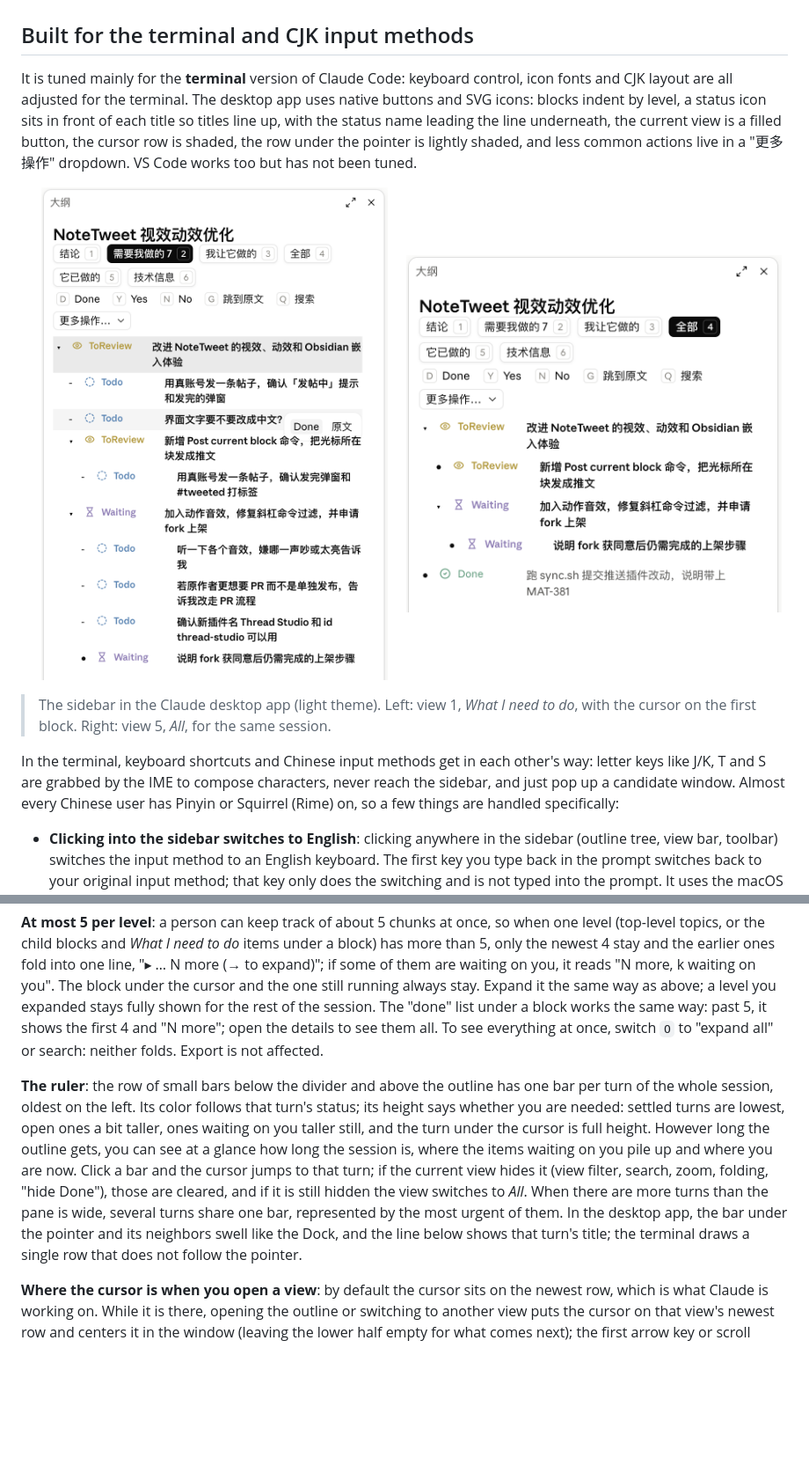
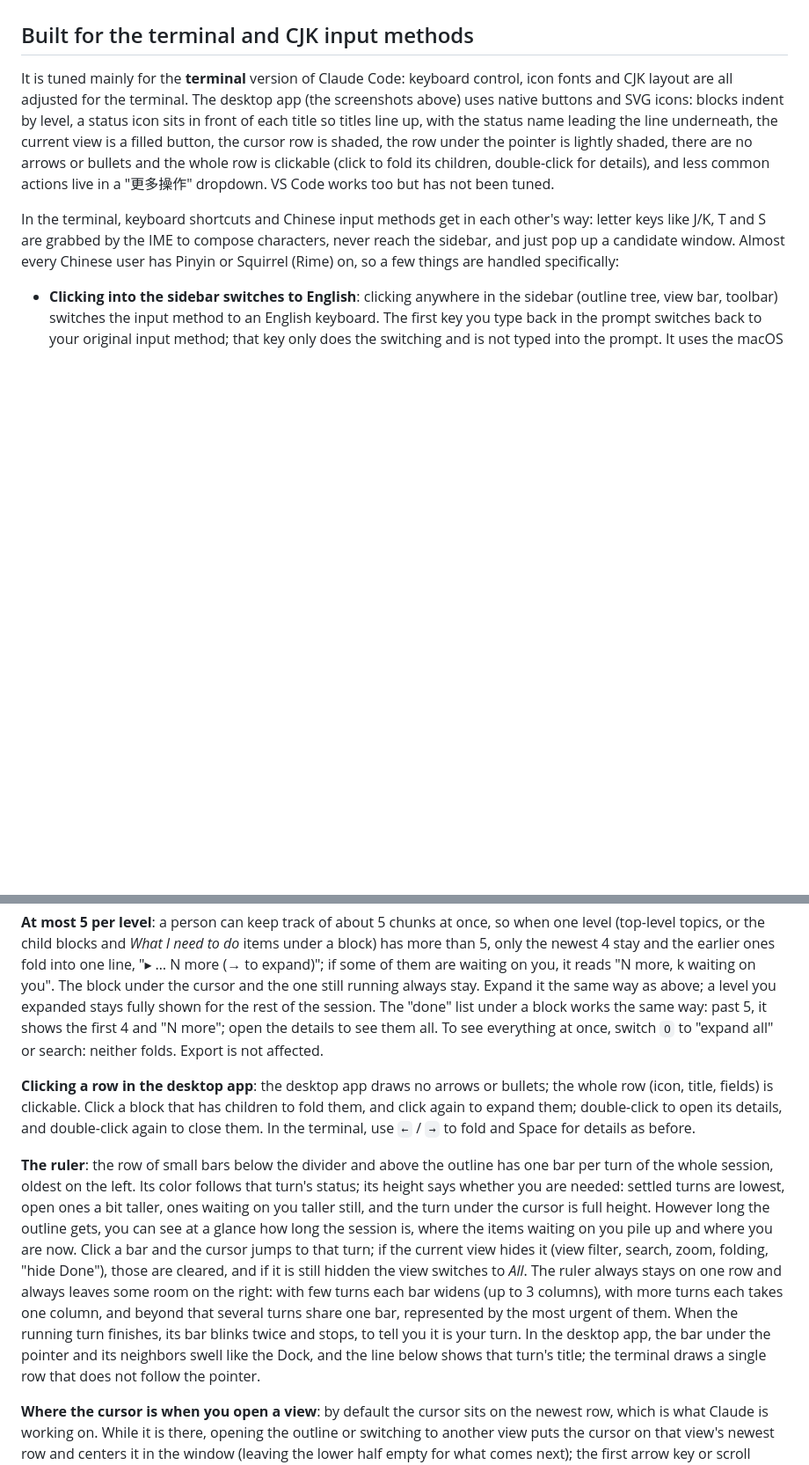
Before and after one commit to MatsuriMW/outline-sidebar, a Markdown page: README.md, 2 parts joined by grey strips. Shown at 88% size. GitHub-like rendering; pictures changed too: docs/desktop-all.png (deleted), docs/desktop-me.png (deleted); blank space fills up the shorter version.

```diff
--- a/README.md
+++ b/README.md
@@ -93,14 +93,7 @@ What it does not do: it does not constrain the agent. Guardrails, permissions, t
 
 ## Built for the terminal and CJK input methods
 
-It is tuned mainly for the **terminal** version of Claude Code: keyboard control, icon fonts and CJK layout are all adjusted for the terminal. The desktop app uses native buttons and SVG icons: blocks indent by level, a status icon sits in front of each title so titles line up, with the status name leading the line underneath, the current view is a filled button, the cursor row is shaded, the row under the pointer is lightly shaded, and less common actions live in a "更多操作" dropdown. VS Code works too but has not been tuned.
-
-<p align="center">
-  <img src="docs/desktop-me.png" width="49%" alt="Desktop app, view 1: the cursor row is shaded">
-  <img src="docs/desktop-all.png" width="49%" alt="Desktop app, view 5: blocks indented by level, statuses in their own column">
-</p>
-
-> The sidebar in the Claude desktop app (light theme). Left: view 1, *What I need to do*, with the cursor on the first block. Right: view 5, *All*, for the same session.
+It is tuned mainly for the **terminal** version of Claude Code: keyboard control, icon fonts and CJK layout are all adjusted for the terminal. The desktop app (the screenshots above) uses native buttons and SVG icons: blocks indent by level, a status icon sits in front of each title so titles line up, with the status name leading the line underneath, the current view is a filled button, the cursor row is shaded, the row under the pointer is lightly shaded, there are no arrows or bullets and the whole row is clickable (click to fold its children, double-click for details), and less common actions live in a "更多操作" dropdown. VS Code works too but has not been tuned.
 
 In the terminal, keyboard shortcuts and Chinese input methods get in each other's way: letter keys like J/K, T and S are grabbed by the IME to compose characters, never reach the sidebar, and just pop up a candidate window. Almost every Chinese user has Pinyin or Squirrel (Rime) on, so a few things are handled specifically:
 
@@ -199,7 +192,9 @@ Multi-select is terminal-only for now. Esc belongs to Claude Code and never reac
 
 **At most 5 per level**: a person can keep track of about 5 chunks at once, so when one level (top-level topics, or the child blocks and *What I need to do* items under a block) has more than 5, only the newest 4 stay and the earlier ones fold into one line, "▸ … N more (→ to expand)"; if some of them are waiting on you, it reads "N more, k waiting on you". The block under the cursor and the one still running always stay. Expand it the same way as above; a level you expanded stays fully shown for the rest of the session. The "done" list under a block works the same way: past 5, it shows the first 4 and "N more"; open the details to see them all. To see everything at once, switch `O` to "expand all" or search: neither folds. Export is not affected.
 
-**The ruler**: the row of small bars below the divider and above the outline has one bar per turn of the whole session, oldest on the left. Its color follows that turn's status; its height says whether you are needed: settled turns are lowest, open ones a bit taller, ones waiting on you taller still, and the turn under the cursor is full height. However long the outline gets, you can see at a glance how long the session is, where the items waiting on you pile up and where you are now. Click a bar and the cursor jumps to that turn; if the current view hides it (view filter, search, zoom, folding, "hide Done"), those are cleared, and if it is still hidden the view switches to *All*. When there are more turns than the pane is wide, several turns share one bar, represented by the most urgent of them. In the desktop app, the bar under the pointer and its neighbors swell like the Dock, and the line below shows that turn's title; the terminal draws a single row that does not follow the pointer.
+**Clicking a row in the desktop app**: the desktop app draws no arrows or bullets; the whole row (icon, title, fields) is clickable. Click a block that has children to fold them, and click again to expand them; double-click to open its details, and double-click again to close them. In the terminal, use `←` / `→` to fold and Space for details as before.
+
+**The ruler**: the row of small bars below the divider and above the outline has one bar per turn of the whole session, oldest on the left. Its color follows that turn's status; its height says whether you are needed: settled turns are lowest, open ones a bit taller, ones waiting on you taller still, and the turn under the cursor is full height. However long the outline gets, you can see at a glance how long the session is, where the items waiting on you pile up and where you are now. Click a bar and the cursor jumps to that turn; if the current view hides it (view filter, search, zoom, folding, "hide Done"), those are cleared, and if it is still hidden the view switches to *All*. The ruler always stays on one row and always leaves some room on the right: with few turns each bar widens (up to 3 columns), with more turns each takes one column, and beyond that several turns share one bar, represented by the most urgent of them. When the running turn finishes, its bar blinks twice and stops, to tell you it is your turn. In the desktop app, the bar under the pointer and its neighbors swell like the Dock, and the line below shows that turn's title; the terminal draws a single row that does not follow the pointer.
 
 **Where the cursor is when you open a view**: by default the cursor sits on the newest row, which is what Claude is working on. While it is there, opening the outline or switching to another view puts the cursor on that view's newest row and centers it in the window (leaving the lower half empty for what comes next); the first arrow key or scroll wheel turn goes back to normal scrolling. Once you have moved the cursor somewhere else yourself, switching views keeps things as you left them: if that block is in the new view, the cursor stays on it.
 
```
Also changed, not shown: other parts of README.md (+7 -7 lines), README.zh-CN.md (+11 -16 lines), docs/conclusions.png, docs/me.png, docs/outline-sidebar.png, docs/tech.png, 7 other files.
